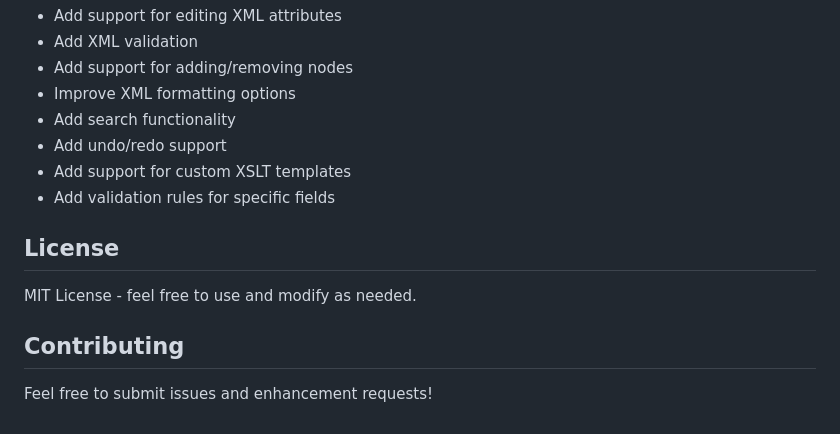
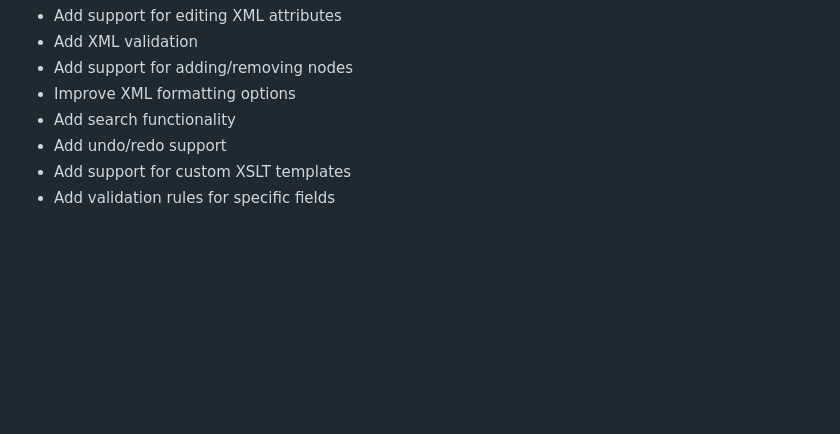
Before and after one commit to tjintranet/TF-Metadata-Editor, a Markdown page: README.md, the part around the change. GitHub-like rendering; blank space fills up the shorter version.

```diff
--- a/README.md
+++ b/README.md
@@ -128,11 +128,3 @@ The editor works with XML files of any size that the browser can handle, typical
 - Add undo/redo support
 - Add support for custom XSLT templates
 - Add validation rules for specific fields
-
-## License
-
-MIT License - feel free to use and modify as needed.
-
-## Contributing
-
-Feel free to submit issues and enhancement requests!
```
